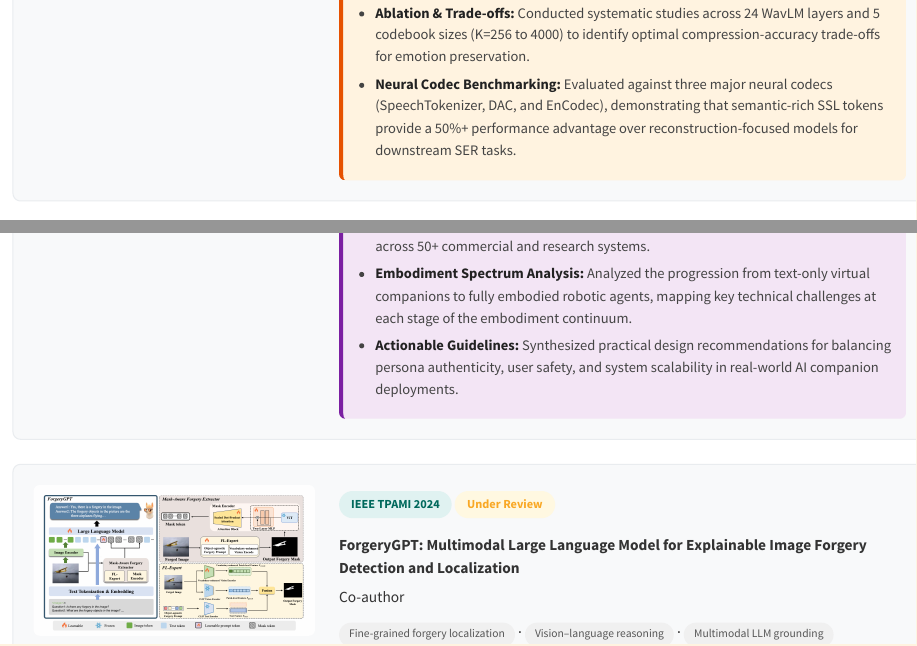
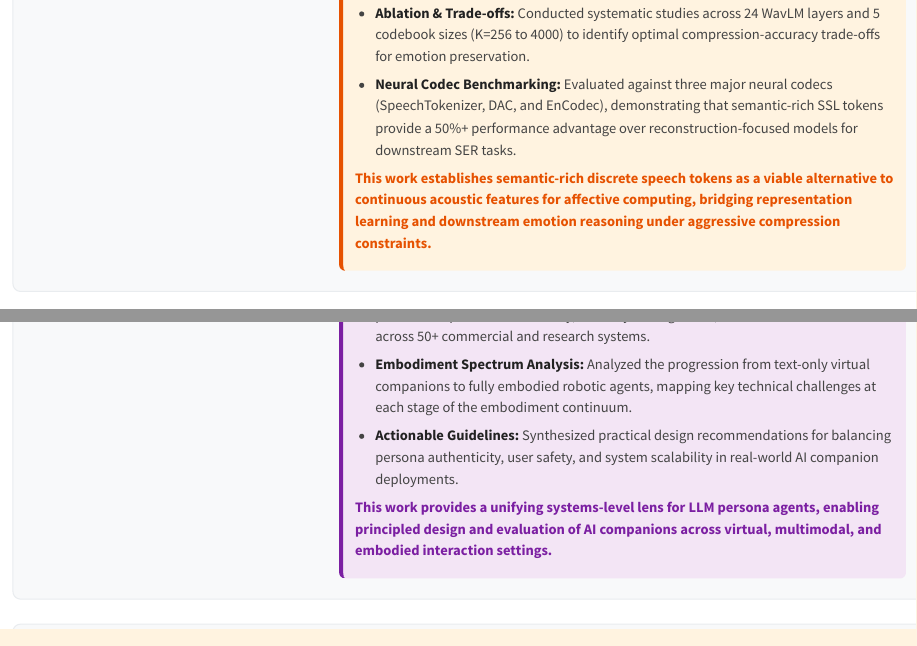
Before and after one commit to EstherS11/EstherS11.github.io, a Quarto document (publications.qmd): the page in a window 1100 px wide, from 1480 px down, and a second part further down, joined at a grey line. Rendered offline with R 4.5, knitr and Pandoc in place of Quarto, with nearby package versions.

Commit message:
Add concluding bold statements to Recovering and Systematizing publications
Co-Authored-By: Claude Opus 4.5 <noreply@anthropic.com>

```diff
--- a/publications.qmd
+++ b/publications.qmd
@@ -61,6 +61,8 @@ First Author
 - **Architecture Innovation:** Designed and benchmarked dual fusion strategies—Layer-First and Modality-First—achieving an 8% gain with the Layer-First approach by prioritizing hierarchical feature extraction.
 - **Ablation & Trade-offs:** Conducted systematic studies across 24 WavLM layers and 5 codebook sizes (K=256 to 4000) to identify optimal compression-accuracy trade-offs for emotion preservation.
 - **Neural Codec Benchmarking:** Evaluated against three major neural codecs (SpeechTokenizer, DAC, and EnCodec), demonstrating that semantic-rich SSL tokens provide a 50%+ performance advantage over reconstruction-focused models for downstream SER tasks.
+
+**This work establishes semantic-rich discrete speech tokens as a viable alternative to continuous acoustic features for affective computing, bridging representation learning and downstream emotion reasoning under aggressive compression constraints.**
 :::
 :::
 :::
@@ -93,6 +95,8 @@ First Author | [🔗 Paper](https://arxiv.org/abs/2511.02979)
 - **Technical Design Patterns:** Identified and documented recurring architectural patterns for persona consistency, memory management, and emotional coherence across 50+ commercial and research systems.
 - **Embodiment Spectrum Analysis:** Analyzed the progression from text-only virtual companions to fully embodied robotic agents, mapping key technical challenges at each stage of the embodiment continuum.
 - **Actionable Guidelines:** Synthesized practical design recommendations for balancing persona authenticity, user safety, and system scalability in real-world AI companion deployments.
+
+**This work provides a unifying systems-level lens for LLM persona agents, enabling principled design and evaluation of AI companions across virtual, multimodal, and embodied interaction settings.**
 :::
 :::
 :::
```
Also changed, not shown: docs/search.json, 2 other files.
